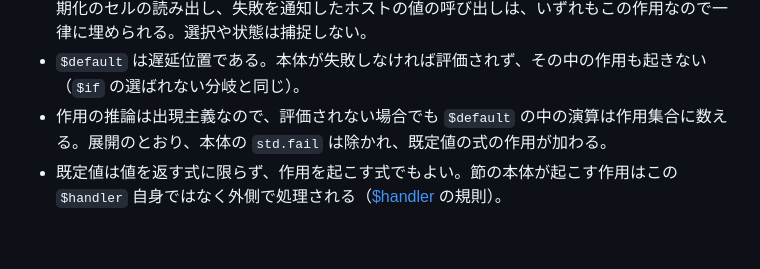
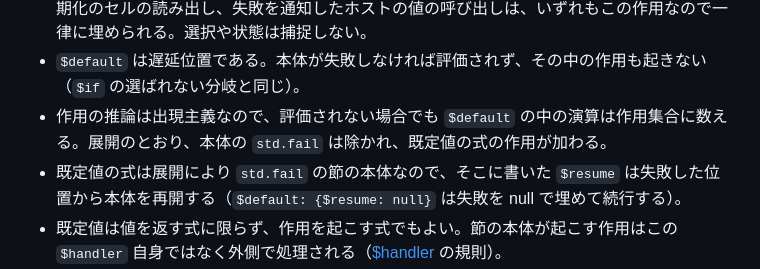
Before and after one commit to rinse/effectful-yaml, a Markdown page: docs/reference/default.md, the part around the change. Rendered like a GitHub page; blank space fills up the shorter version.

```diff
--- a/docs/reference/default.md
+++ b/docs/reference/default.md
@@ -37,6 +37,7 @@ $default: 式
 - 捕捉するのは `std.fail` だけである。渡されていないパラメータ、欠落したキーと添字、未初期化のセルの読み出し、失敗を通知したホストの値の呼び出しは、いずれもこの作用なので一律に埋められる。選択や状態は捕捉しない。
 - `$default` は遅延位置である。本体が失敗しなければ評価されず、その中の作用も起きない（`$if` の選ばれない分岐と同じ）。
 - 作用の推論は出現主義なので、評価されない場合でも `$default` の中の演算は作用集合に数える。展開のとおり、本体の `std.fail` は除かれ、既定値の式の作用が加わる。
+- 既定値の式は展開により `std.fail` の節の本体なので、そこに書いた `$resume` は失敗した位置から本体を再開する（`$default: {$resume: null}` は失敗を null で埋めて続行する）。
 - 既定値は値を返す式に限らず、作用を起こす式でもよい。節の本体が起こす作用はこの `$handler` 自身ではなく外側で処理される（[$handler](handler.md) の規則）。
 - 既定値を null にしたいときは `$default: null` と明示する。「暗黙の null を作らない」原則により、`$default` を省いた失敗はそのまま伝播する。
 
```
Also changed, not shown: docs/reference/handler.md (+3 -0 lines).
